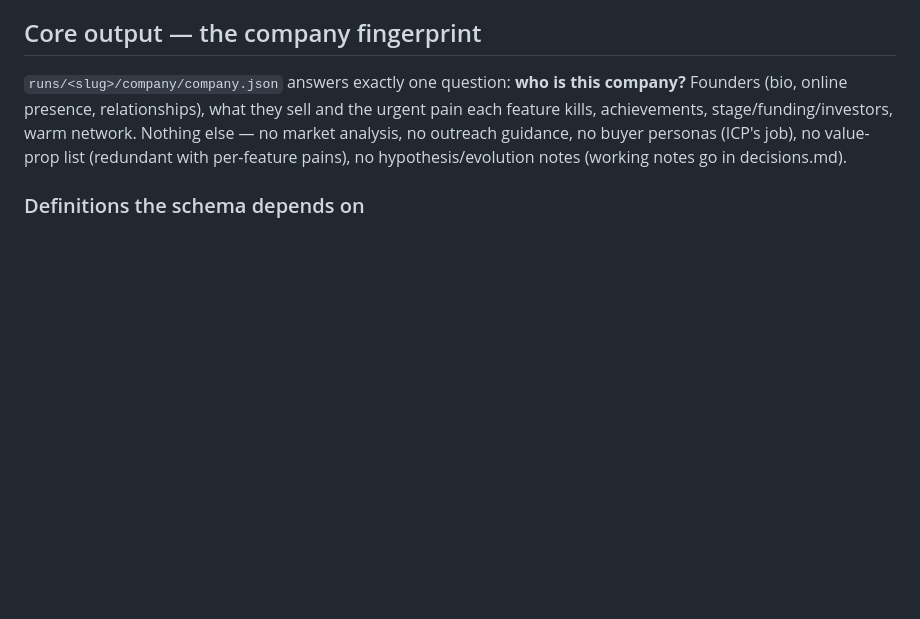
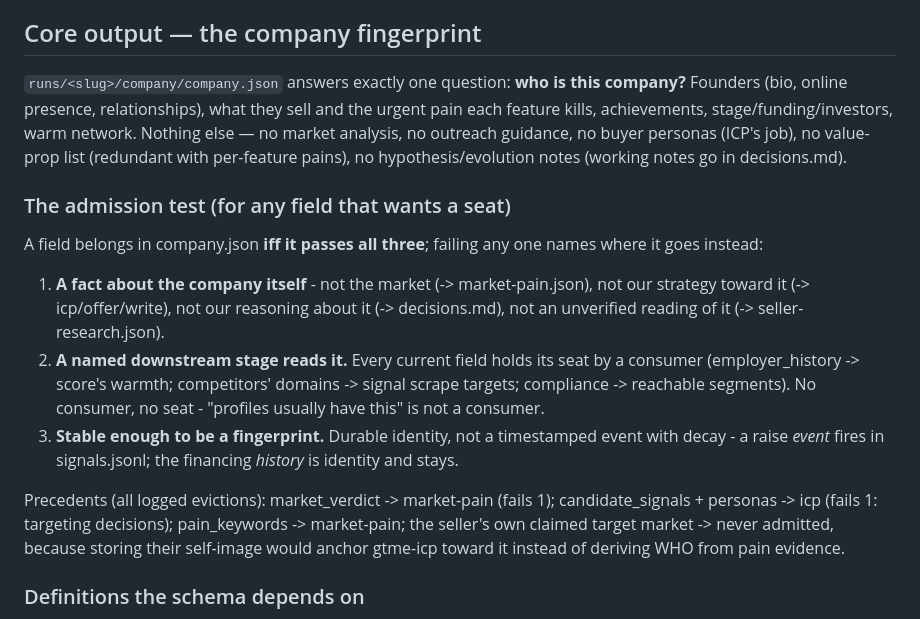
Before and after one commit to rahulnkm/auto-gtme, a Markdown page: skills/gtme-company/SKILL.md, the part around the change. GitHub-like rendering; blank space fills up the shorter version.

Commit message:
gtme-company: the admission test for fingerprint fields
Three questions any field must pass to earn a seat in company.json: a fact
about the company itself, a named downstream consumer, stable enough to be
a fingerprint. Failing any one names the file it goes to instead. The
eviction precedents (market_verdict, candidate_signals, personas,
pain_keywords, the seller's claimed target market) are recorded as case law
so the next field-wants-a-seat conversation starts from them.

```diff
--- a/skills/gtme-company/SKILL.md
+++ b/skills/gtme-company/SKILL.md
@@ -56,6 +56,16 @@ Dispatch parallel research subagents, each owning a non-overlapping angle. Defau
 ## Core output — the company fingerprint
 
 `runs/<slug>/company/company.json` answers exactly one question: **who is this company?** Founders (bio, online presence, relationships), what they sell and the urgent pain each feature kills, achievements, stage/funding/investors, warm network. Nothing else — no market analysis, no outreach guidance, no buyer personas (ICP's job), no value-prop list (redundant with per-feature pains), no hypothesis/evolution notes (working notes go in decisions.md).
+
+### The admission test (for any field that wants a seat)
+
+A field belongs in company.json **iff it passes all three**; failing any one names where it goes instead:
+
+1. **A fact about the company itself** - not the market (-> market-pain.json), not our strategy toward it (-> icp/offer/write), not our reasoning about it (-> decisions.md), not an unverified reading of it (-> seller-research.json).
+2. **A named downstream stage reads it.** Every current field holds its seat by a consumer (employer_history -> score's warmth; competitors' domains -> signal scrape targets; compliance -> reachable segments). No consumer, no seat - "profiles usually have this" is not a consumer.
+3. **Stable enough to be a fingerprint.** Durable identity, not a timestamped event with decay - a raise *event* fires in signals.jsonl; the financing *history* is identity and stays.
+
+Precedents (all logged evictions): market_verdict -> market-pain (fails 1); candidate_signals + personas -> icp (fails 1: targeting decisions); pain_keywords -> market-pain; the seller's own claimed target market -> never admitted, because storing their self-image would anchor gtme-icp toward it instead of deriving WHO from pain evidence.
 
 ### Definitions the schema depends on
 
```
